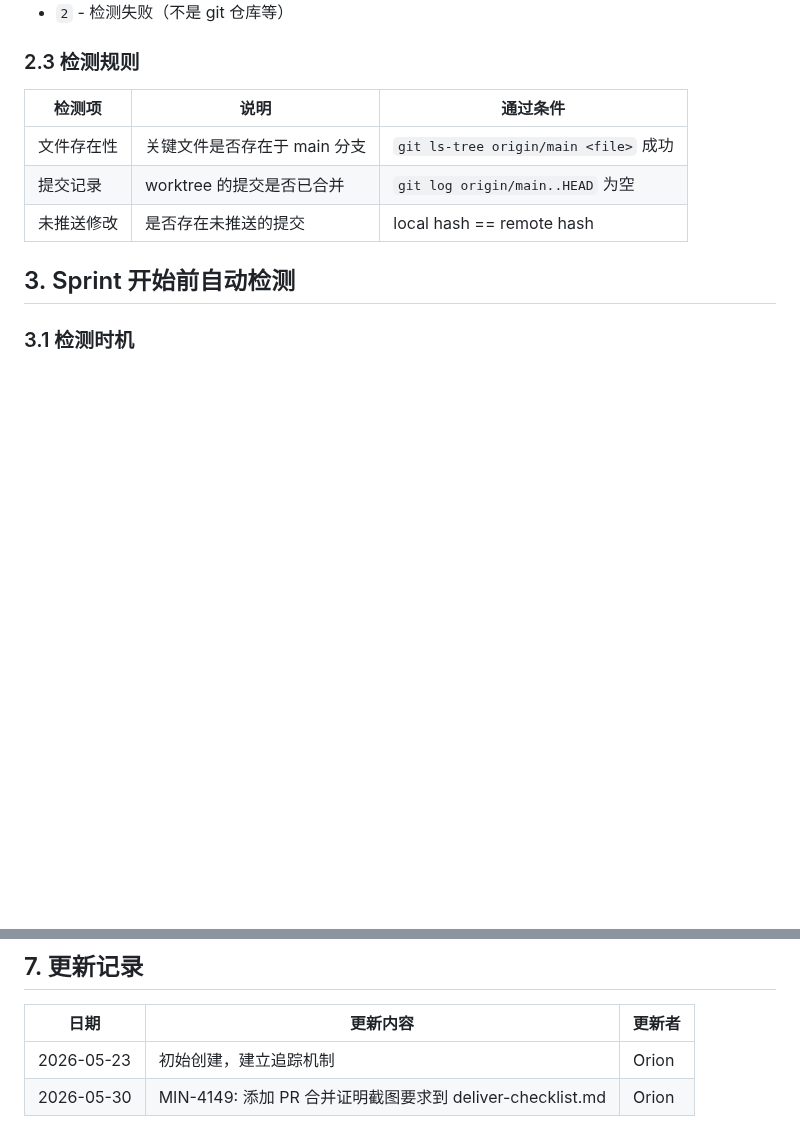
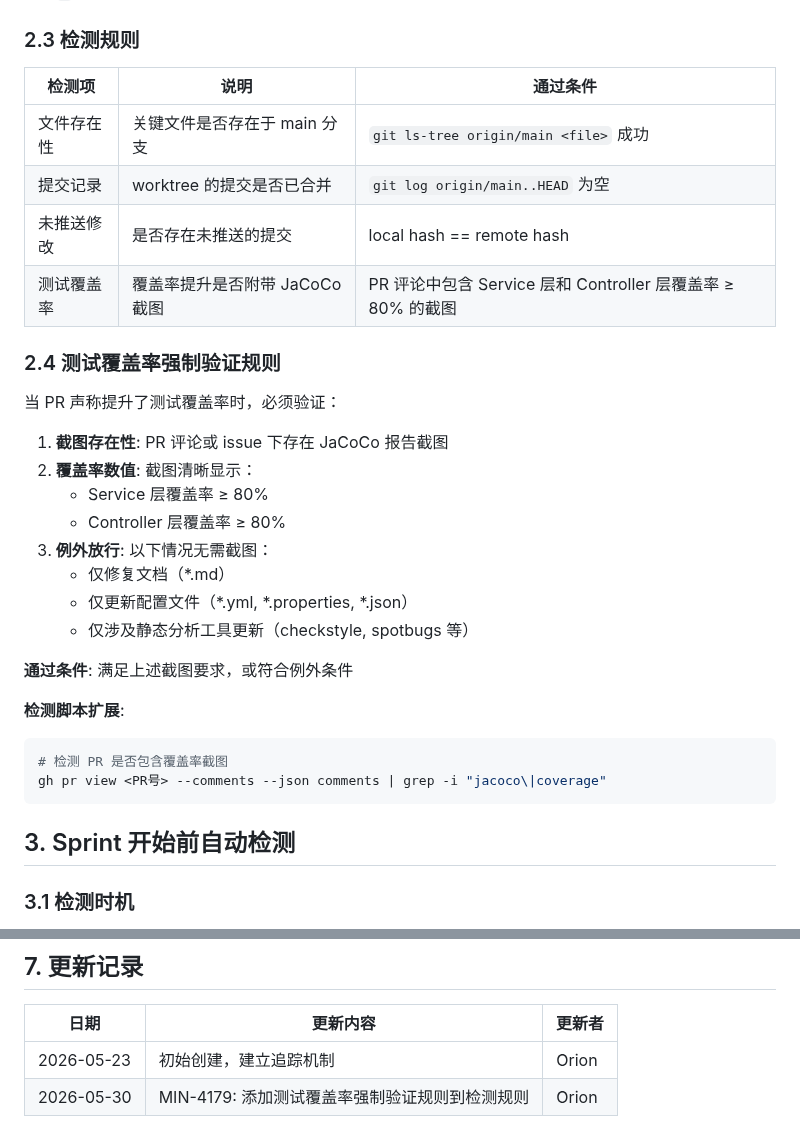
Before and after one commit to iivum/minimall, a Markdown page: docs/fake-delivery-tracker.md, 2 parts joined by grey strips. GitHub-like rendering; blank space fills up the shorter version.

````diff
--- a/docs/fake-delivery-tracker.md
+++ b/docs/fake-delivery-tracker.md
@@ -54,6 +54,28 @@ Grafana Dashboard：`fake-delivery-tracker`
 | 文件存在性 | 关键文件是否存在于 main 分支 | `git ls-tree origin/main <file>` 成功 |
 | 提交记录 | worktree 的提交是否已合并 | `git log origin/main..HEAD` 为空 |
 | 未推送修改 | 是否存在未推送的提交 | local hash == remote hash |
+| 测试覆盖率 | 覆盖率提升是否附带 JaCoCo 截图 | PR 评论中包含 Service 层和 Controller 层覆盖率 ≥ 80% 的截图 |
+
+### 2.4 测试覆盖率强制验证规则
+
+当 PR 声称提升了测试覆盖率时，必须验证：
+
+1. **截图存在性**: PR 评论或 issue 下存在 JaCoCo 报告截图
+2. **覆盖率数值**: 截图清晰显示：
+   - Service 层覆盖率 ≥ 80%
+   - Controller 层覆盖率 ≥ 80%
+3. **例外放行**: 以下情况无需截图：
+   - 仅修复文档（*.md）
+   - 仅更新配置文件（*.yml, *.properties, *.json）
+   - 仅涉及静态分析工具更新（checkstyle, spotbugs 等）
+
+**通过条件**: 满足上述截图要求，或符合例外条件
+
+**检测脚本扩展**:
+```bash
+# 检测 PR 是否包含覆盖率截图
+gh pr view <PR号> --comments --json comments | grep -i "jacoco\|coverage"
+```
 
 ## 3. Sprint 开始前自动检测
 
@@ -147,4 +169,4 @@ git log origin/main --oneline | head -10
 | 日期 | 更新内容 | 更新者 |
 |------|---------|--------|
 | 2026-05-23 | 初始创建，建立追踪机制 | Orion |
-| 2026-05-30 | MIN-4149: 添加 PR 合并证明截图要求到 deliver-checklist.md | Orion |
+| 2026-05-30 | MIN-4179: 添加测试覆盖率强制验证规则到检测规则 | Orion |
````
Also changed, not shown: docs/delivery-checklist.md (+30 -0 lines).
